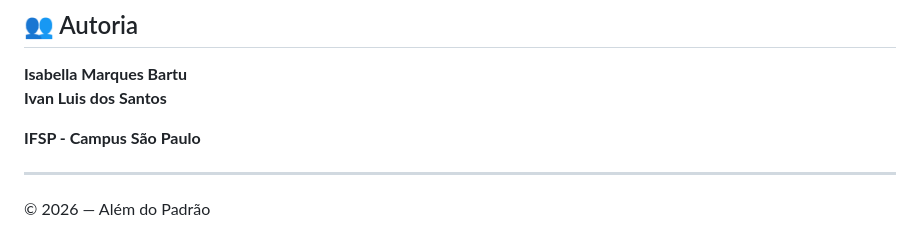
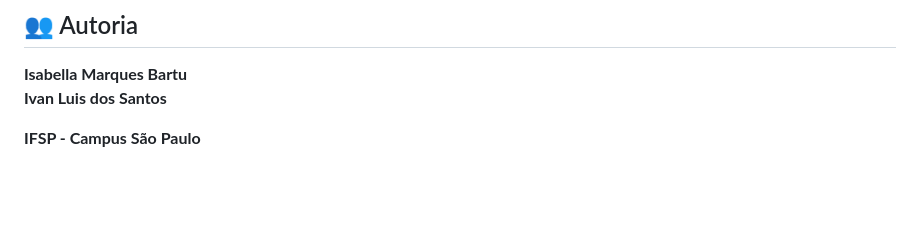
Before and after one commit to IsabellaBartu/napne_exposicao, a Markdown page: README.md, the part around the change. Drawn GitHub-style; blank space fills up the shorter version.

```diff
--- a/README.md
+++ b/README.md
@@ -112,7 +112,3 @@ A exposição está vinculada às ações do projeto de extensão desenvolvido n
 **Ivan Luis dos Santos**
 
 **IFSP - Campus São Paulo**
-
----
-
-© 2026 — Além do Padrão
```
